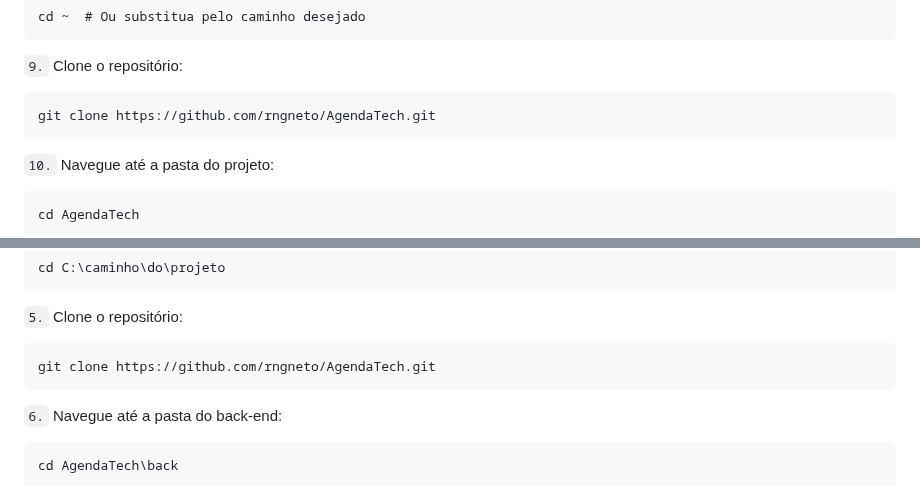
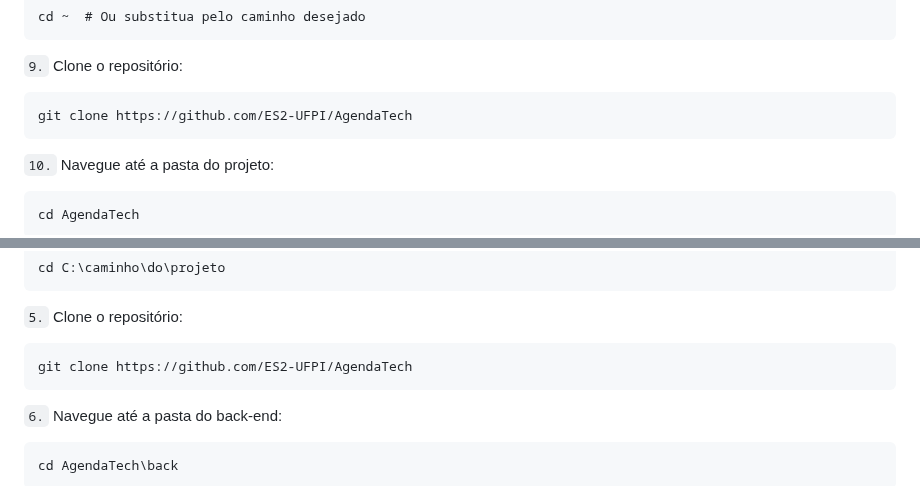
Before and after one commit to rngneto/AgendaTech-Raimundo, a Markdown page: README.md, 2 parts joined by grey strips. Drawn GitHub-style.

````diff
--- a/README.md
+++ b/README.md
@@ -73,7 +73,7 @@ cd ~  # Ou substitua pelo caminho desejado
 ```
 `9.` Clone o repositório:
 ```
-git clone https://github.com/rngneto/AgendaTech.git
+git clone https://github.com/ES2-UFPI/AgendaTech
 ```
 `10.` Navegue até a pasta do projeto:
 ```
@@ -146,7 +146,7 @@ cd C:\caminho\do\projeto
 ```
 `5.` Clone o repositório:
 ```
-git clone https://github.com/rngneto/AgendaTech.git
+git clone https://github.com/ES2-UFPI/AgendaTech
 ```
 `6.` Navegue até a pasta do back-end:
 ```
````
